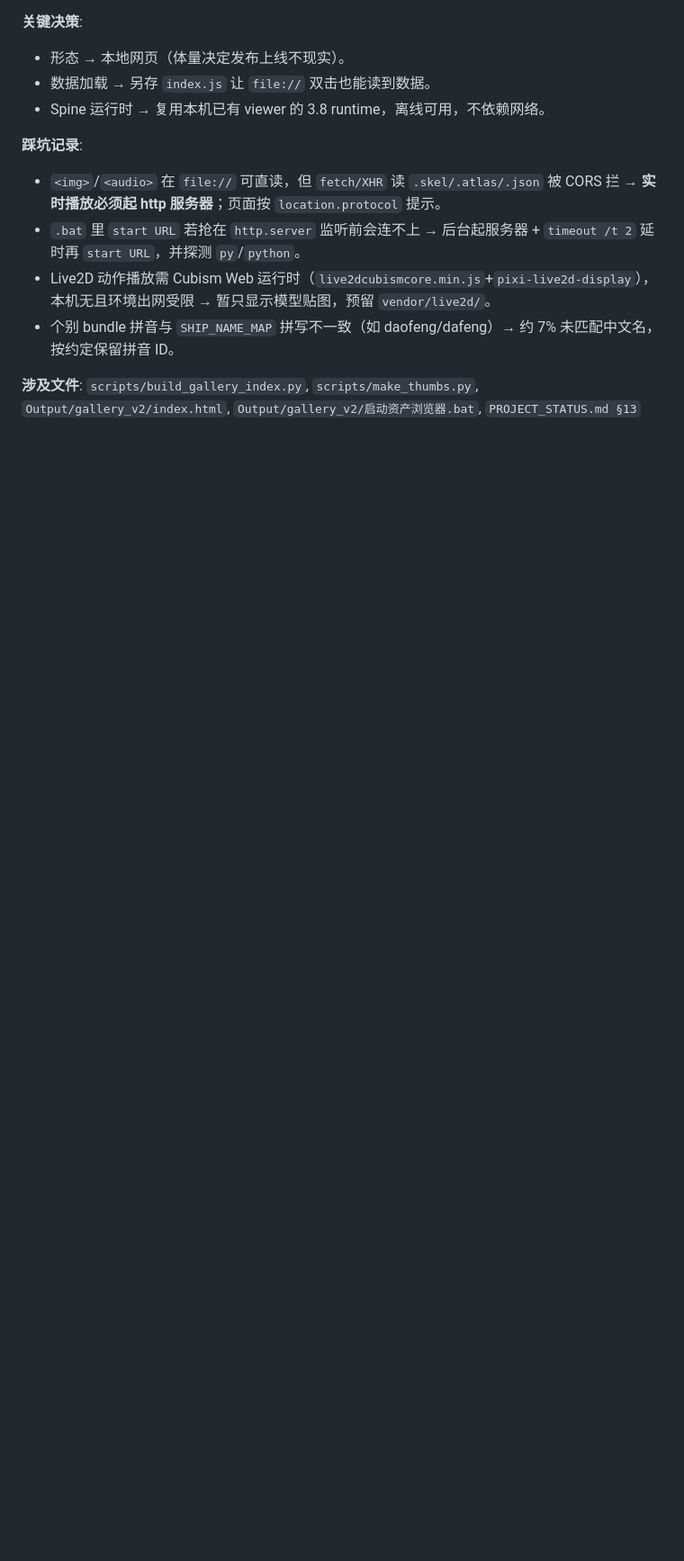
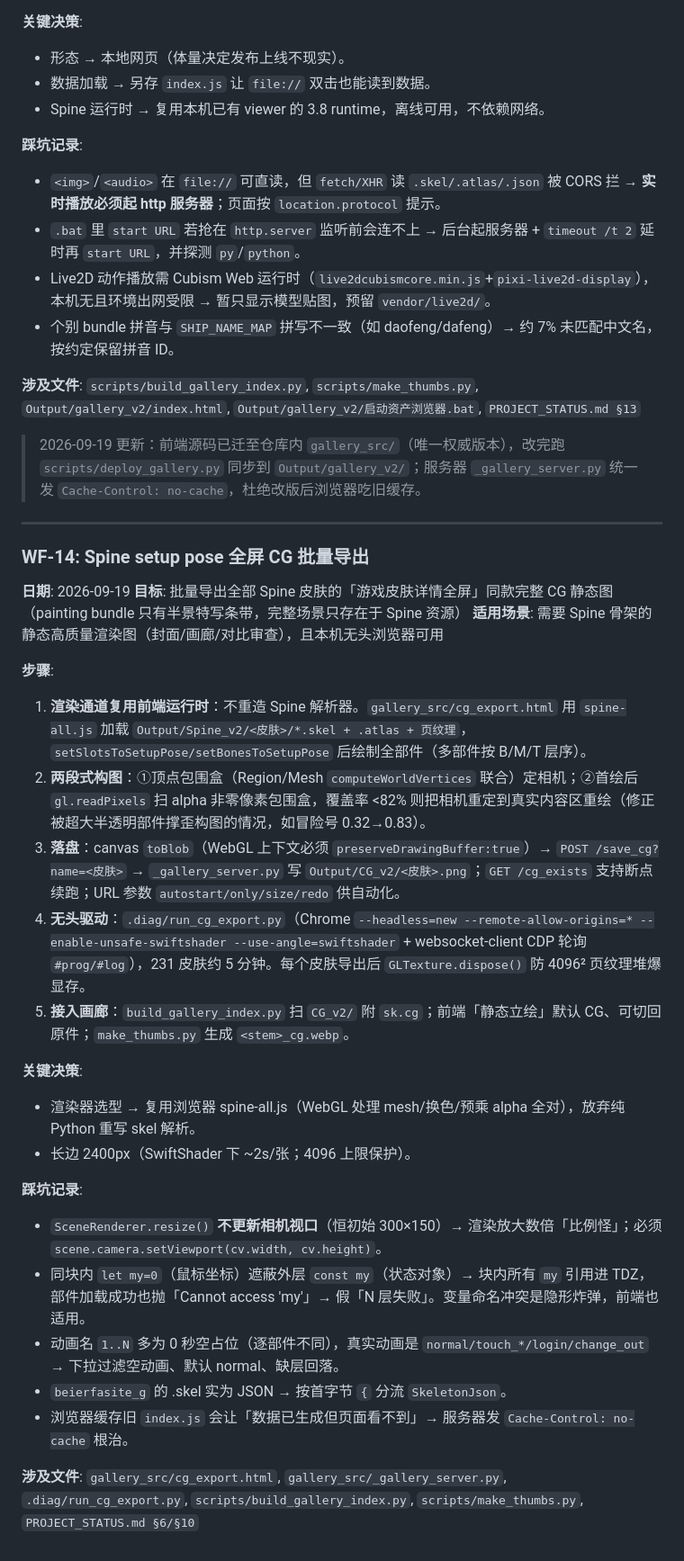
Before and after one commit to MrKLLM/azurlane-assetbundle-toolkit, a Markdown page: docs/WORKFLOWS.md, the part around the change. Shown at 90% size. Drawn GitHub-style; blank space fills up the shorter version.

```diff
--- a/docs/WORKFLOWS.md
+++ b/docs/WORKFLOWS.md
@@ -398,3 +398,33 @@
 - 个别 bundle 拼音与 `SHIP_NAME_MAP` 拼写不一致（如 daofeng/dafeng）→ 约 7% 未匹配中文名，按约定保留拼音 ID。
 
 **涉及文件**: `scripts/build_gallery_index.py`, `scripts/make_thumbs.py`, `Output/gallery_v2/index.html`, `Output/gallery_v2/启动资产浏览器.bat`, `PROJECT_STATUS.md §13`
+
+> 2026-09-19 更新：前端源码已迁至仓库内 `gallery_src/`（唯一权威版本），改完跑 `scripts/deploy_gallery.py` 同步到 `Output/gallery_v2/`；服务器 `_gallery_server.py` 统一发 `Cache-Control: no-cache`，杜绝改版后浏览器吃旧缓存。
+
+---
+
+### WF-14: Spine setup pose 全屏 CG 批量导出
+
+**日期**: 2026-09-19
+**目标**: 批量导出全部 Spine 皮肤的「游戏皮肤详情全屏」同款完整 CG 静态图（painting bundle 只有半景特写条带，完整场景只存在于 Spine 资源）
+**适用场景**: 需要 Spine 骨架的静态高质量渲染图（封面/画廊/对比审查），且本机无头浏览器可用
+
+**步骤**:
+1. **渲染通道复用前端运行时**：不重造 Spine 解析器。`gallery_src/cg_export.html` 用 `spine-all.js` 加载 `Output/Spine_v2/<皮肤>/*.skel + .atlas + 页纹理`，`setSlotsToSetupPose/setBonesToSetupPose` 后绘制全部件（多部件按 B/M/T 层序）。
+2. **两段式构图**：①顶点包围盒（Region/Mesh `computeWorldVertices` 联合）定相机；②首绘后 `gl.readPixels` 扫 alpha 非零像素包围盒，覆盖率 <82% 则把相机重定到真实内容区重绘（修正被超大半透明部件撑歪构图的情况，如冒险号 0.32→0.83）。
+3. **落盘**：canvas `toBlob`（WebGL 上下文必须 `preserveDrawingBuffer:true`）→ `POST /save_cg?name=<皮肤>` → `_gallery_server.py` 写 `Output/CG_v2/<皮肤>.png`；`GET /cg_exists` 支持断点续跑；URL 参数 `autostart/only/size/redo` 供自动化。
+4. **无头驱动**：`.diag/run_cg_export.py`（Chrome `--headless=new --remote-allow-origins=* --enable-unsafe-swiftshader --use-angle=swiftshader` + websocket-client CDP 轮询 `#prog/#log`），231 皮肤约 5 分钟。每个皮肤导出后 `GLTexture.dispose()` 防 4096² 页纹理堆爆显存。
+5. **接入画廊**：`build_gallery_index.py` 扫 `CG_v2/` 附 `sk.cg`；前端「静态立绘」默认 CG、可切回原件；`make_thumbs.py` 生成 `<stem>_cg.webp`。
+
+**关键决策**:
+- 渲染器选型 → 复用浏览器 spine-all.js（WebGL 处理 mesh/换色/预乘 alpha 全对），放弃纯 Python 重写 skel 解析。
+- 长边 2400px（SwiftShader 下 ~2s/张；4096 上限保护）。
+
+**踩坑记录**:
+- `SceneRenderer.resize()` **不更新相机视口**（恒初始 300×150）→ 渲染放大数倍「比例怪」；必须 `scene.camera.setViewport(cv.width, cv.height)`。
+- 同块内 `let my=0`（鼠标坐标）遮蔽外层 `const my`（状态对象）→ 块内所有 `my` 引用进 TDZ，部件加载成功也抛「Cannot access 'my'」→ 假「N 层失败」。变量命名冲突是隐形炸弹，前端也适用。
+- 动画名 `1..N` 多为 0 秒空占位（逐部件不同），真实动画是 `normal/touch_*/login/change_out` → 下拉过滤空动画、默认 normal、缺层回落。
+- `beierfasite_g` 的 .skel 实为 JSON → 按首字节 `{` 分流 `SkeletonJson`。
+- 浏览器缓存旧 `index.js` 会让「数据已生成但页面看不到」→ 服务器发 `Cache-Control: no-cache` 根治。
+
+**涉及文件**: `gallery_src/cg_export.html`, `gallery_src/_gallery_server.py`, `.diag/run_cg_export.py`, `scripts/build_gallery_index.py`, `scripts/make_thumbs.py`, `PROJECT_STATUS.md §6/§10`
```
Also changed, not shown: README.md (+5 -1 lines).
